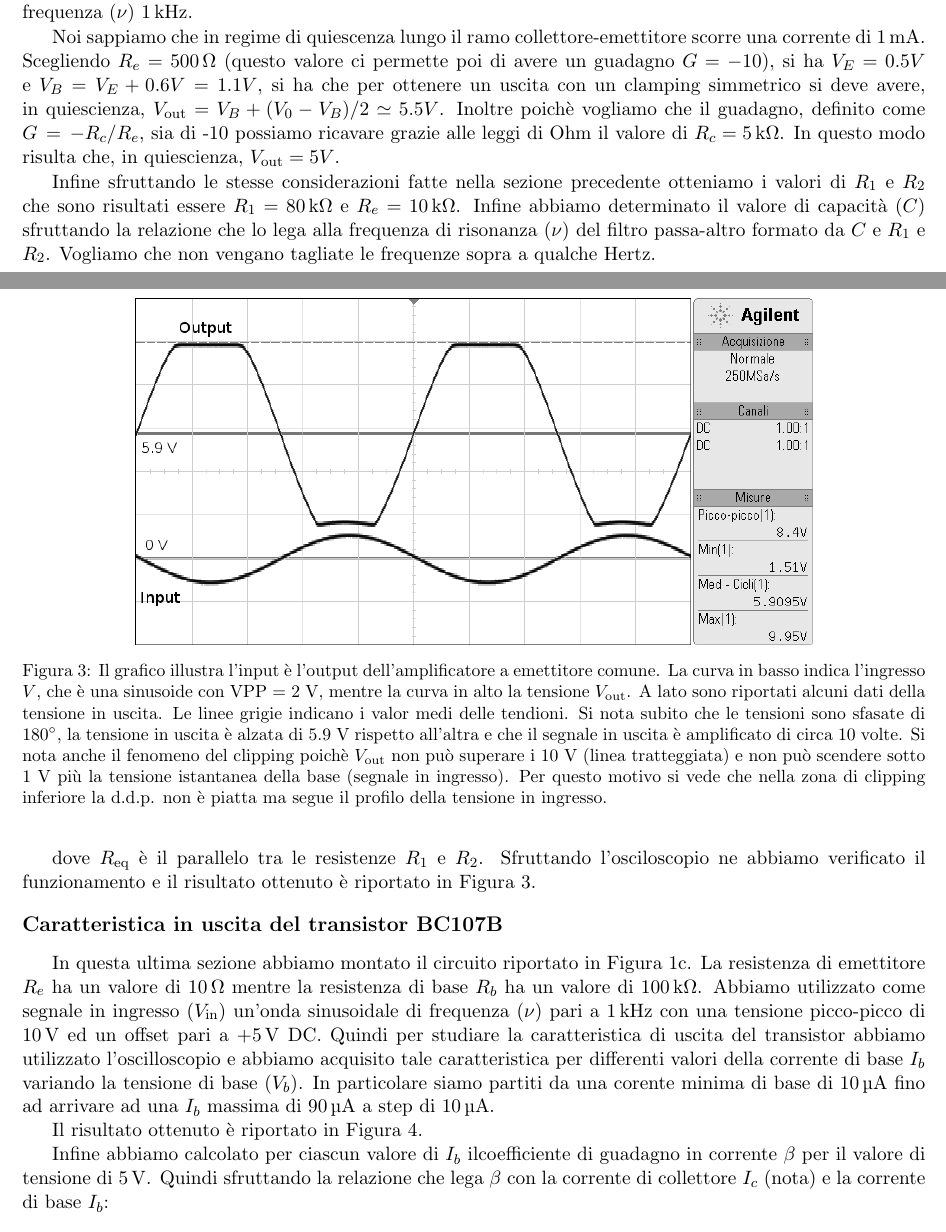
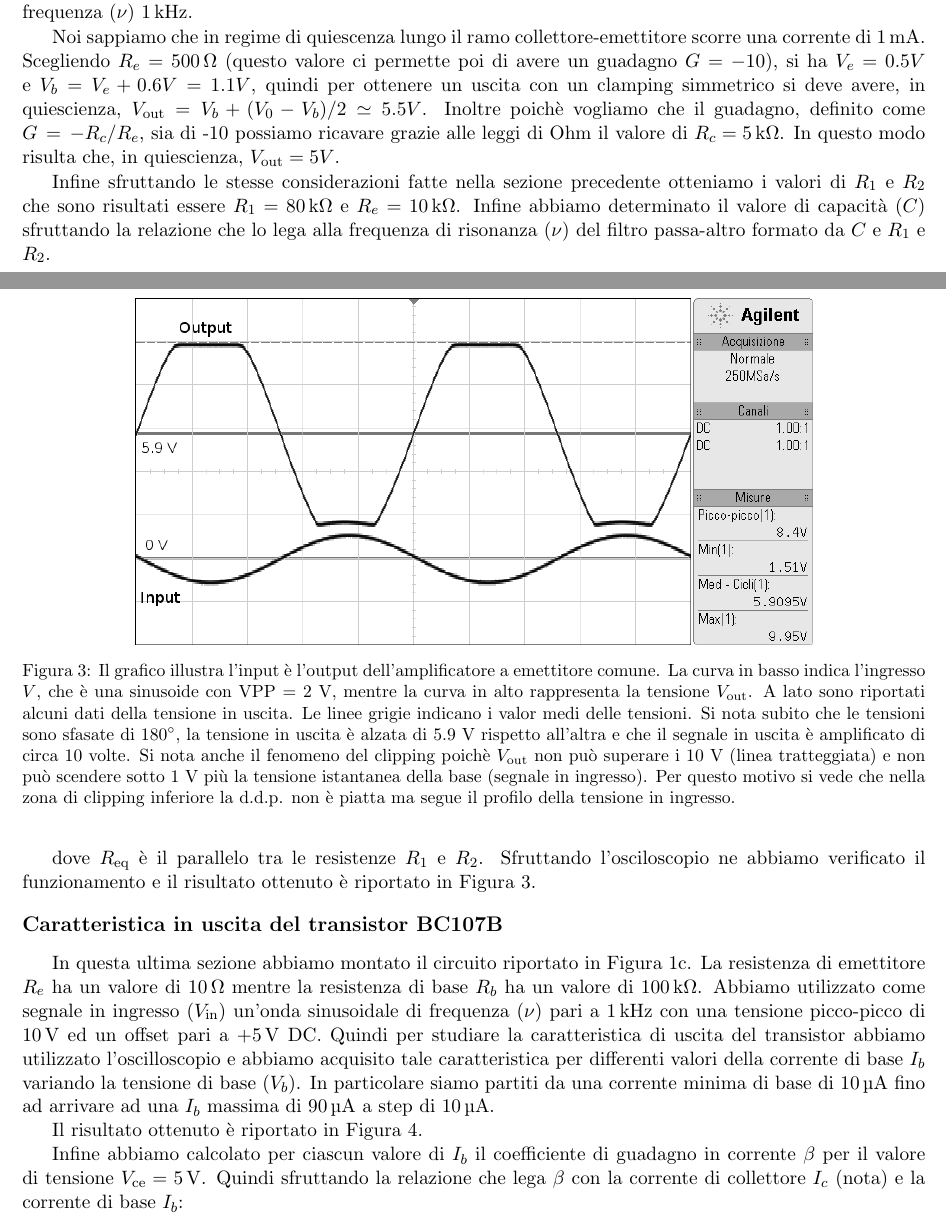
Before and after one commit to frapa/lab_elettronica, a LaTeX document (R9/latex/relazione.tex, which reads R9/latex/dati_e_risultati.tex): two parts of pages 2 and 3 of 4, joined at a grey line, cut so that both start at the same text. Compiled offline with pdfLaTeX.

Commit message:
Update dati_e_risultati.tex

```diff
--- a/R9/latex/dati_e_risultati.tex
+++ b/R9/latex/dati_e_risultati.tex
@@ -26,9 +26,10 @@ Infine abbiamo acquisito un grafico della corrente di collettore $I_c$ al variar
 
 In questa sezione abbiamo montato e dimensionato il circuito in Figura \ref{fig:ampli}. I requisiti che deve avere il nostro circuito sono quelli di avere una tensione di collettore ($V_0$) di $\SI{10}{\volt}$, una corrente di quiescenza di circa $\SI{1}{\milli\ampere}$ e un guadagno $G$ di $-10$. Inoltre il circuito è alimentato da un segnale in ingresso ($V\ped{in}$) sinusodale di frequenza ($\nu$) $\SI{1}{\kilo\hertz}$.
 
-Noi sappiamo che in regime di quiescenza lungo il ramo collettore-emettitore scorre una corrente di $\SI{1}{\milli\ampere}$. Scegliendo $R_e = \SI{500}{\ohm}$ (questo valore ci permette poi di avere un guadagno $G = -10$), si ha $V_E = 0.5 V$ e $V_B = V_E + 0.6 V  = 1.1 V$, si ha che per ottenere un uscita con un clamping simmetrico si deve avere, in quiescienza, $V\ped{out} = V_B + (V_0 - V_B)/2 \simeq 5.5 V$. Inoltre poichè vogliamo che il guadagno, definito come $G\,=\,-R_c/R_e$, sia di -10 possiamo ricavare grazie alle leggi di Ohm il valore di $R_c = \SI{5}{\kilo\ohm}$. In questo modo risulta che, in quiescienza, $V\ped{out} = 5 V$.
+Noi sappiamo che in regime di quiescenza lungo il ramo collettore-emettitore scorre una corrente di $\SI{1}{\milli\ampere}$. Scegliendo $R_e = \SI{500}{\ohm}$ (questo valore ci permette poi di avere un guadagno $G = -10$), si ha $V_e = 0.5 V$ e $V_b = V_e + 0.6 V  = 1.1 V$, quindi per ottenere un uscita con un clamping simmetrico si deve avere, in quiescienza, $V\ped{out} = V_b + (V_0 - V_b)/2 \simeq 5.5 V$.
+Inoltre poichè vogliamo che il guadagno, definito come $G\,=\,-R_c/R_e$, sia di -10 possiamo ricavare grazie alle leggi di Ohm il valore di $R_c = \SI{5}{\kilo\ohm}$. In questo modo risulta che, in quiescienza, $V\ped{out} = 5 V$.
 
 Infine sfruttando le stesse considerazioni fatte nella sezione precedente otteniamo i valori di $R_1$ e $R_2$ che sono risultati essere $R_1=\SI{80}{\kilo\ohm}$ e $R_e=\SI{10}{\kilo\ohm}$.
-Infine abbiamo determinato il valore di capacità ($C$) sfruttando la relazione che lo lega alla frequenza di risonanza ($\nu$) del filtro passa-altro formato da $C$ e $R_1$ e $R_2$. Vogliamo che non vengano tagliate le frequenze sopra a qualche Hertz.
+Infine abbiamo determinato il valore di capacità ($C$) sfruttando la relazione che lo lega alla frequenza di risonanza ($\nu$) del filtro passa-altro formato da $C$ e $R_1$ e $R_2$.
 
 \begin{equation}
@@ -42,8 +43,8 @@ Sfruttando l'osciloscopio ne abbiamo verificato il funzionamento e il risultato
 	\centering
 	\includegraphics[width=0.75\textwidth]{g.png}
 	\caption{Il grafico illustra l'input è l'output dell'amplificatore a emettitore comune. La curva in basso indica l'ingresso $V$,
-		che è una sinusoide con VPP = 2 V, mentre la curva in alto la tensione $V\ped{out}$. A lato sono riportati alcuni dati della tensione in uscita.
-		Le linee grigie indicano i valor medi delle tendioni. Si nota subito che le tensioni sono
+		che è una sinusoide con VPP = 2 V, mentre la curva in alto rappresenta la tensione $V\ped{out}$. A lato sono riportati alcuni dati della tensione in uscita.
+		Le linee grigie indicano i valor medi delle tensioni. Si nota subito che le tensioni sono
 		sfasate di 180$^\circ$, la tensione in uscita è alzata di 5.9 V rispetto all'altra e che il segnale in uscita è amplificato di circa 10 volte.
 		Si nota anche il fenomeno del clipping poichè $V\ped{out}$ non può superare i 10 V (linea tratteggiata) e non può scendere sotto 1 V più
 		la tensione istantanea della base (segnale in ingresso). Per questo motivo si vede che nella zona di clipping inferiore la d.d.p.
@@ -54,7 +55,7 @@ Sfruttando l'osciloscopio ne abbiamo verificato il funzionamento e il risultato
 \subsection*{Caratteristica in uscita del transistor BC107B}
 
 In questa ultima sezione abbiamo montato il circuito riportato in Figura \ref{fig:transistor}. La resistenza di emettitore $R_e$ ha un valore di $\SI{10}{\ohm}$ mentre la resistenza di base $R_b$ ha un valore di $\SI{100}{\kilo\ohm}$. Abbiamo utilizzato come segnale in ingresso ($V\ped{in}$) un'onda sinusoidale di frequenza ($\nu$) pari a $\SI{1}{\kilo\hertz}$ con una tensione picco-picco di $\SI{10}{\volt}$ ed un offset pari a $+\SI{5}{\volt}$ DC.
-Quindi per studiare la caratteristica di uscita del transistor abbiamo utilizzato l'oscilloscopio e abbiamo acquisito tale caratteristica per differenti valori della corrente di base $I_b$ variando la tensione di base ($V_b$). In particolare siamo partiti da una corente minima di base di $\SI{10}{\micro\ampere}$ fino ad arrivare ad una $I_b$ massima di $\SI{90}{\micro\ampere}$ a step di $\SI{10}{\micro\ampere}$.
+Quindi per studiare la caratteristica di uscita del transistor abbiamo utilizzato l'oscilloscopio e abbiamo acquisito tale caratteristica per differenti valori della corrente di base $I_b$ variando la tensione di base ($V_b$). In particolare siamo partiti da una corrente minima di base di $\SI{10}{\micro\ampere}$ fino ad arrivare ad una $I_b$ massima di $\SI{90}{\micro\ampere}$ a step di $\SI{10}{\micro\ampere}$.
 
 Il risultato ottenuto è riportato in Figura \ref{fig:cara}.
 
@@ -65,7 +66,7 @@ Il risultato ottenuto è riportato in Figura \ref{fig:cara}.
 	\label{fig:cara}
 \end{SCfigure}
 
-Infine abbiamo calcolato per ciascun valore di $I_b$ ilcoefficiente di guadagno in corrente $\beta$ per il valore di tensione di $\SI{5}{\volt}$. Quindi sfruttando la relazione che lega $\beta$ con la corrente di collettore $I_c$ (nota) e la corrente di base $I_b$:
+Infine abbiamo calcolato per ciascun valore di $I_b$ il coefficiente di guadagno in corrente $\beta$ per il valore di tensione $V\ped{ce}=\SI{5}{\volt}$. Quindi sfruttando la relazione che lega $\beta$ con la corrente di collettore $I_c$ (nota) e la corrente di base $I_b$:
 
 \begin{equation}
 	\beta \,=\, \frac{I_c}{I_b}
```
Also changed, not shown: R9/latex/dati_e_risultati.tex (4 more changed lines).
